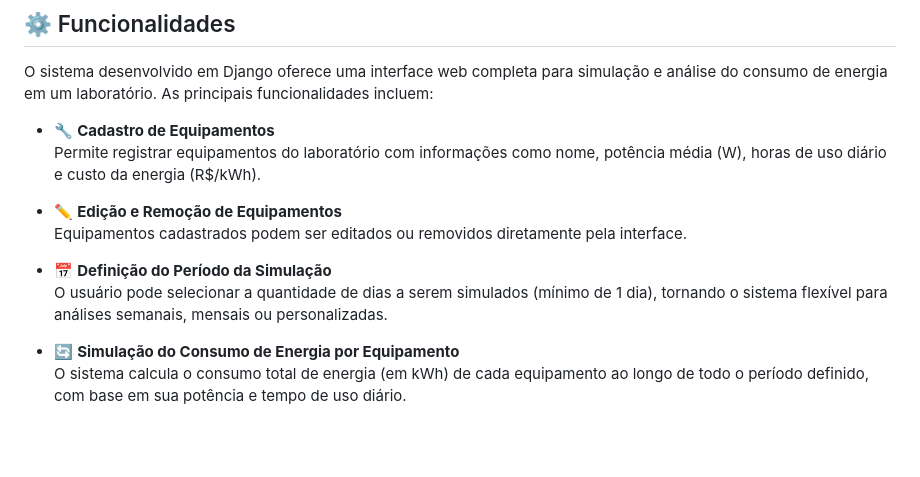
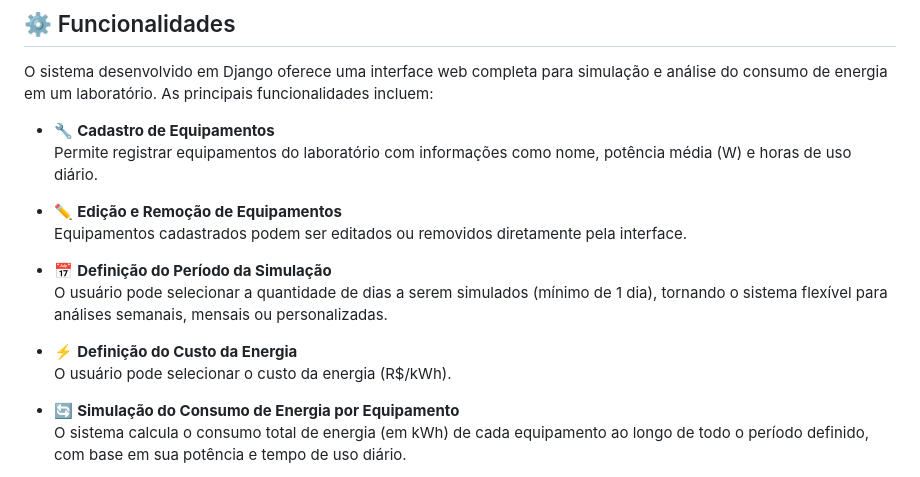
Before and after one commit to fnmatheus/trabalho_final_progamacao, a Markdown page: README.md, the part around one of its changes. GitHub-like rendering; blank space fills up the shorter version.

Commit message:
fix: README.md details

```diff
--- a/README.md
+++ b/README.md
@@ -31,13 +31,16 @@ Tabela de conteúdos
 O sistema desenvolvido em Django oferece uma interface web completa para simulação e análise do consumo de energia em um laboratório. As principais funcionalidades incluem:
 
 - 🔧 **Cadastro de Equipamentos**
-  Permite registrar equipamentos do laboratório com informações como nome, potência média (W), horas de uso diário e custo da energia (R$/kWh).
+  Permite registrar equipamentos do laboratório com informações como nome, potência média (W) e horas de uso diário.
 
 - ✏️ **Edição e Remoção de Equipamentos**
   Equipamentos cadastrados podem ser editados ou removidos diretamente pela interface.
 
 - 📅 **Definição do Período da Simulação**
   O usuário pode selecionar a quantidade de dias a serem simulados (mínimo de 1 dia), tornando o sistema flexível para análises semanais, mensais ou personalizadas.
+
+- ⚡ **Definição do Custo da Energia**
+  O usuário pode selecionar o custo da energia (R$/kWh).
 
 - 🔄 **Simulação do Consumo de Energia por Equipamento**
   O sistema calcula o consumo total de energia (em kWh) de cada equipamento ao longo de todo o período definido, com base em sua potência e tempo de uso diário.
```
Also changed, not shown: other parts of README.md (+1 -1 lines).
